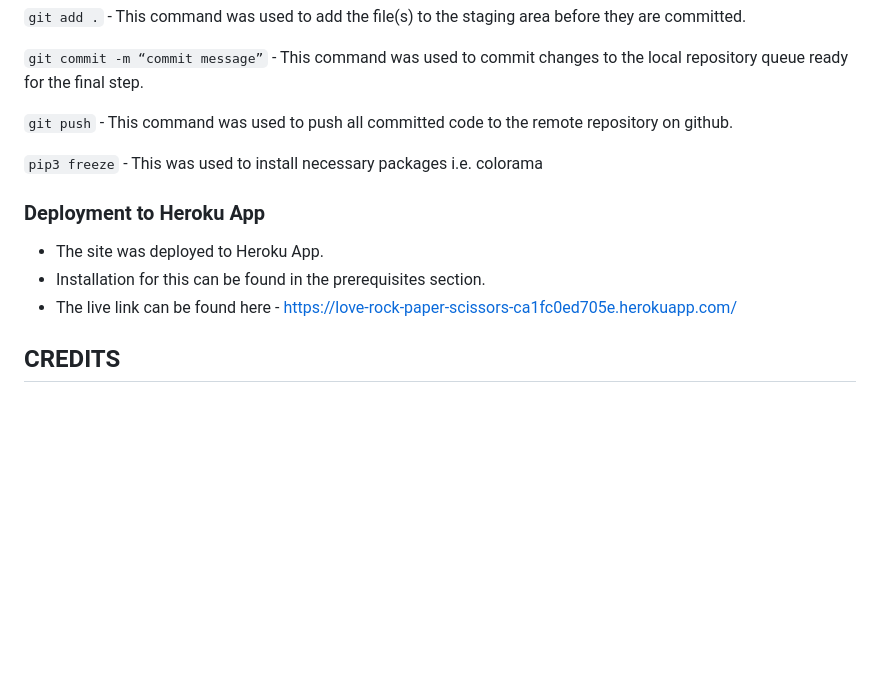
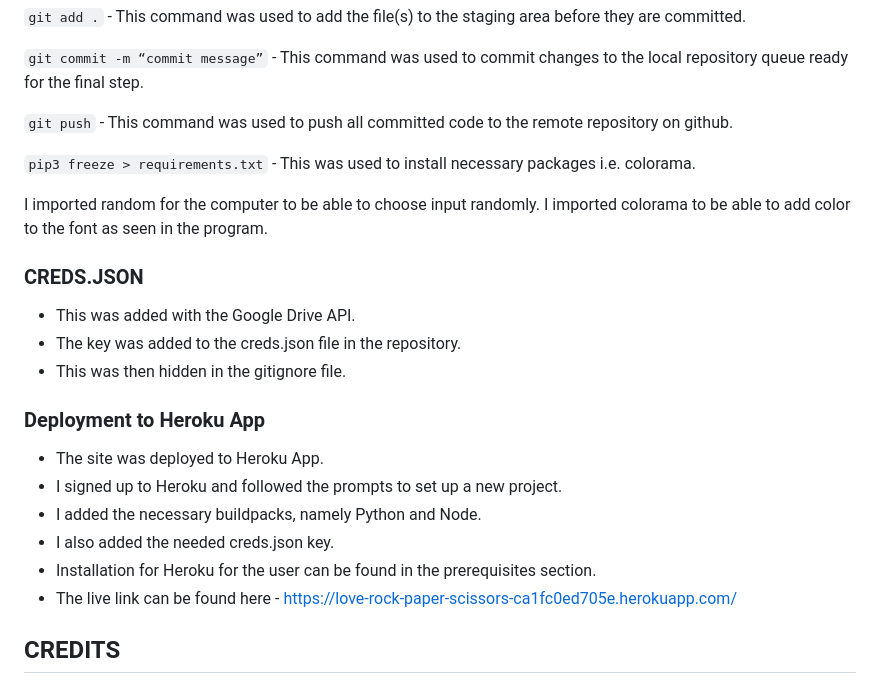
Before and after one commit to TammyGirl2015/love-rock-paper-scissors, a Markdown page: README.md, the part around the change. Drawn GitHub-style; blank space fills up the shorter version.

Commit message:
Update README, add imported libraries, add heroku deployment steps

````diff
--- a/README.md
+++ b/README.md
@@ -111,12 +111,24 @@ The following git commands were used throughout development to push code to the
 
 ```git push``` - This command was used to push all committed code to the remote repository on github.
 
-```pip3 freeze``` - This was used to install necessary packages i.e. colorama
+```pip3 freeze > requirements.txt``` - This was used to install necessary packages i.e. colorama.
+
+I imported random for the computer to be able to choose input randomly.
+I imported colorama to be able to add color to the font as seen in the program.
+
+### CREDS.JSON
+
+* This was added with the Google Drive API.
+* The key was added to the creds.json file in the repository.
+* This was then hidden in the gitignore file.
 
 ### Deployment to Heroku App
 
 * The site was deployed to Heroku App.
-* Installation for this can be found in the prerequisites section.
+* I signed up to Heroku and followed the prompts to set up a new project.
+* I added the necessary buildpacks, namely Python and Node.
+* I also added the needed creds.json key.
+* Installation for Heroku for the user can be found in the prerequisites section.
 * The live link can be found here - https://love-rock-paper-scissors-ca1fc0ed705e.herokuapp.com/
 
 ## CREDITS
````
